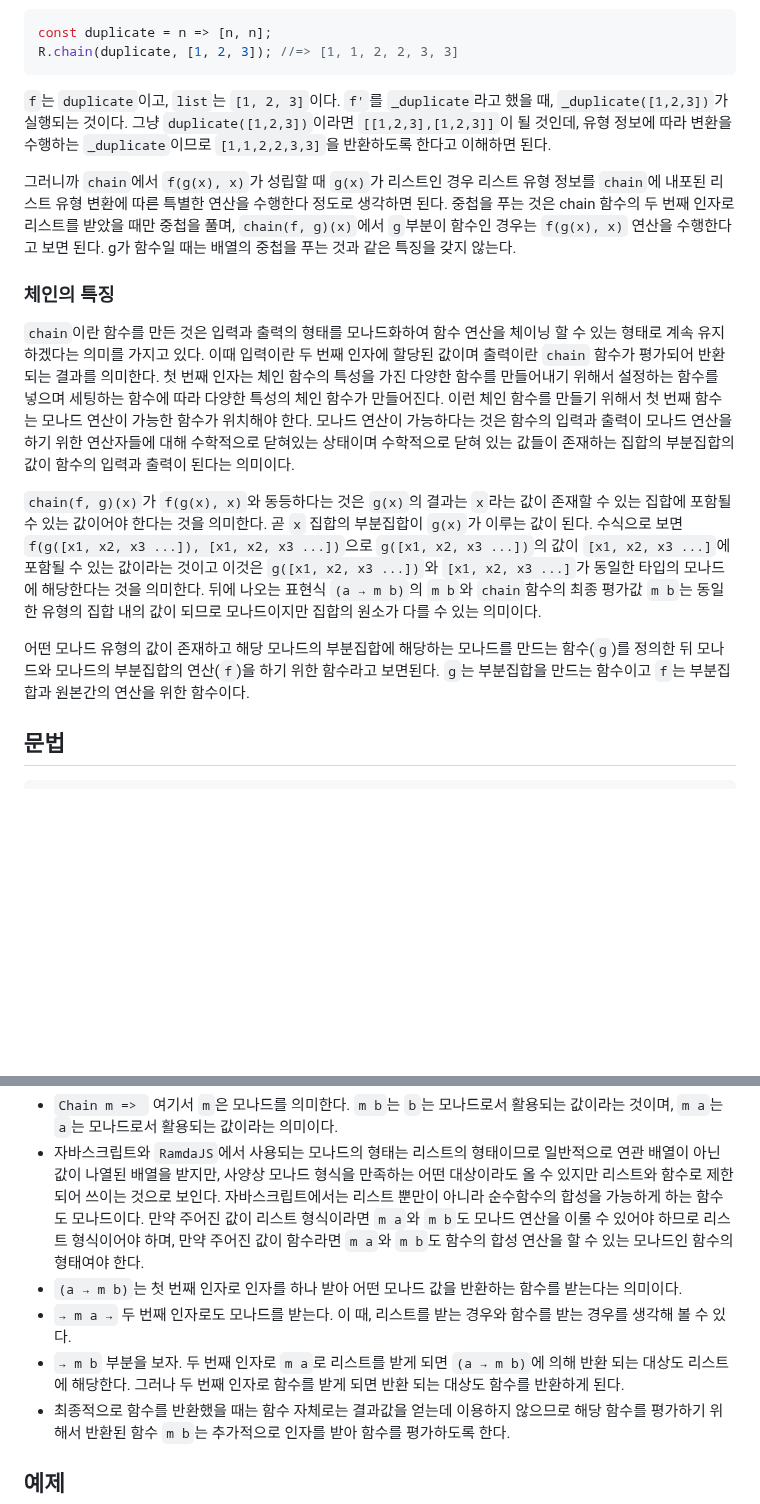
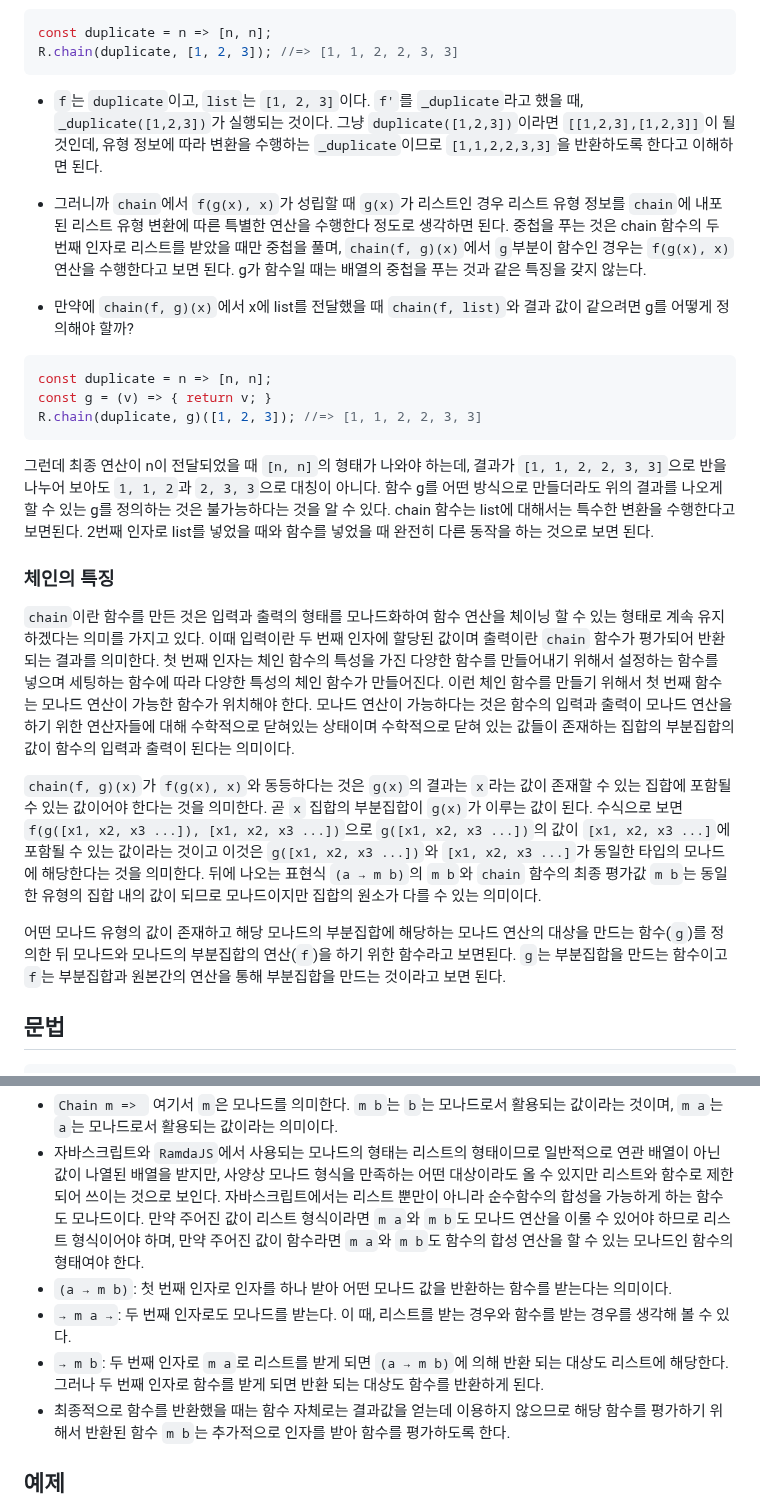
Before and after one commit to N0FreeLunch/Javascript-Development-Note, a Markdown page: FuntionalProgramming/RamdaJS/chain.md, 2 parts joined by grey strips. GitHub-like rendering; blank space fills up the shorter version.

````diff
--- a/FuntionalProgramming/RamdaJS/chain.md
+++ b/FuntionalProgramming/RamdaJS/chain.md
@@ -37,17 +37,27 @@ const duplicate = n => [n, n];
 R.chain(duplicate, [1, 2, 3]); //=> [1, 1, 2, 2, 3, 3]
 ```
 
-`f`는 `duplicate`이고, `list`는 `[1, 2, 3]`이다. `f'`를 `_duplicate`라고 했을 때, `_duplicate([1,2,3])`가 실행되는 것이다. 그냥 `duplicate([1,2,3])`이라면 `[[1,2,3],[1,2,3]]`이 될 것인데, 유형 정보에 따라 변환을 수행하는 `_duplicate`이므로 `[1,1,2,2,3,3]`을 반환하도록 한다고 이해하면 된다.
+- `f`는 `duplicate`이고, `list`는 `[1, 2, 3]`이다. `f'`를 `_duplicate`라고 했을 때, `_duplicate([1,2,3])`가 실행되는 것이다. 그냥 `duplicate([1,2,3])`이라면 `[[1,2,3],[1,2,3]]`이 될 것인데, 유형 정보에 따라 변환을 수행하는 `_duplicate`이므로 `[1,1,2,2,3,3]`을 반환하도록 한다고 이해하면 된다.
 
-그러니까 `chain`에서 `f(g(x), x)`가 성립할 때 `g(x)`가 리스트인 경우 리스트 유형 정보를 `chain`에 내포된 리스트 유형 변환에 따른 특별한 연산을 수행한다 정도로 생각하면 된다. 중첩을 푸는 것은 chain 함수의 두 번째 인자로 리스트를 받았을 때만 중첩을 풀며, `chain(f, g)(x)`에서 `g`부분이 함수인 경우는 `f(g(x), x)` 연산을 수행한다고 보면 된다. g가 함수일 때는 배열의 중첩을 푸는 것과 같은 특징을 갖지 않는다.
+- 그러니까 `chain`에서 `f(g(x), x)`가 성립할 때 `g(x)`가 리스트인 경우 리스트 유형 정보를 `chain`에 내포된 리스트 유형 변환에 따른 특별한 연산을 수행한다 정도로 생각하면 된다. 중첩을 푸는 것은 chain 함수의 두 번째 인자로 리스트를 받았을 때만 중첩을 풀며, `chain(f, g)(x)`에서 `g`부분이 함수인 경우는 `f(g(x), x)` 연산을 수행한다고 보면 된다. g가 함수일 때는 배열의 중첩을 푸는 것과 같은 특징을 갖지 않는다.
+
+- 만약에 `chain(f, g)(x)`에서 x에 list를 전달했을 때 `chain(f, list)`와 결과 값이 같으려면 g를 어떻게 정의해야 할까?
+
+```js
+const duplicate = n => [n, n];
+const g = (v) => { return v; }
+R.chain(duplicate, g)([1, 2, 3]); //=> [1, 1, 2, 2, 3, 3]
+```
+
+그런데 최종 연산이 n이 전달되었을 때 `[n, n]`의 형태가 나와야 하는데, 결과가 `[1, 1, 2, 2, 3, 3]`으로 반을 나누어 보아도 `1, 1, 2`과 `2, 3, 3`으로 대칭이 아니다. 함수 g를 어떤 방식으로 만들더라도 위의 결과를 나오게 할 수 있는 g를 정의하는 것은 불가능하다는 것을 알 수 있다. chain 함수는 list에 대해서는 특수한 변환을 수행한다고 보면된다. 2번째 인자로 list를 넣었을 때와 함수를 넣었을 때 완전히 다른 동작을 하는 것으로 보면 된다.
 
 ### 체인의 특징
 
 `chain`이란 함수를 만든 것은 입력과 출력의 형태를 모나드화하여 함수 연산을 체이닝 할 수 있는 형태로 계속 유지하겠다는 의미를 가지고 있다. 이때 입력이란 두 번째 인자에 할당된 값이며 출력이란 `chain` 함수가 평가되어 반환되는 결과를 의미한다. 첫 번째 인자는 체인 함수의 특성을 가진 다양한 함수를 만들어내기 위해서 설정하는 함수를 넣으며 세팅하는 함수에 따라 다양한 특성의 체인 함수가 만들어진다. 이런 체인 함수를 만들기 위해서 첫 번째 함수는 모나드 연산이 가능한 함수가 위치해야 한다. 모나드 연산이 가능하다는 것은 함수의 입력과 출력이 모나드 연산을 하기 위한 연산자들에 대해 수학적으로 닫혀있는 상태이며 수학적으로 닫혀 있는 값들이 존재하는 집합의 부분집합의 값이 함수의 입력과 출력이 된다는 의미이다.
 
-`chain(f, g)(x)`가 `f(g(x), x)`와 동등하다는 것은 `g(x)`의 결과는 `x`라는 값이 존재할 수 있는 집합에 포함될 수 있는 값이어야 한다는 것을 의미한다. 곧 `x` 집합의 부분집합이 `g(x)`가 이루는 값이 된다. 수식으로 보면 `f(g([x1, x2, x3 ...]), [x1, x2, x3 ...])`으로 `g([x1, x2, x3 ...])`의 값이 `[x1, x2, x3 ...]`에 포함될 수 있는 값이라는 것이고 이것은 `g([x1, x2, x3 ...])`와 `[x1, x2, x3 ...]`가 동일한 타입의 모나드에 해당한다는 것을 의미한다. 뒤에 나오는 표현식 `(a → m b)`의 `m b`와 `chain`함수의 최종 평가값 `m b`는 동일한 유형의 집합 내의 값이 되므로 모나드이지만 집합의 원소가 다를 수 있는 의미이다.
+`chain(f, g)(x)`가 `f(g(x), x)`와 동등하다는 것은 `g(x)`의 결과는 `x`라는 값이 존재할 수 있는 집합에 포함될 수 있는 값이어야 한다는 것을 의미한다. 곧 `x` 집합의 부분집합이 `g(x)`가 이루는 값이 된다. 수식으로 보면 `f(g([x1, x2, x3 ...]), [x1, x2, x3 ...])`으로 `g([x1, x2, x3 ...])`의 값이 `[x1, x2, x3 ...]`에 포함될 수 있는 값이라는 것이고 이것은 `g([x1, x2, x3 ...])`와 `[x1, x2, x3 ...]`가 동일한 타입의 모나드에 해당한다는 것을 의미한다. 뒤에 나오는 표현식 `(a → m b)`의 `m b`와 `chain` 함수의 최종 평가값 `m b`는 동일한 유형의 집합 내의 값이 되므로 모나드이지만 집합의 원소가 다를 수 있는 의미이다.
 
-어떤 모나드 유형의 값이 존재하고 해당 모나드의 부분집합에 해당하는 모나드를 만드는 함수(`g`)를 정의한 뒤 모나드와 모나드의 부분집합의 연산(`f`)을 하기 위한 함수라고 보면된다. `g`는 부분집합을 만드는 함수이고 `f`는 부분집합과 원본간의 연산을 위한 함수이다.
+어떤 모나드 유형의 값이 존재하고 해당 모나드의 부분집합에 해당하는 모나드 연산의 대상을 만드는 함수(`g`)를 정의한 뒤 모나드와 모나드의 부분집합의 연산(`f`)을 하기 위한 함수라고 보면된다. `g`는 부분집합을 만드는 함수이고 `f`는 부분집합과 원본간의 연산을 통해 부분집합을 만드는 것이라고 보면 된다.
 
 ## 문법
 
@@ -70,9 +80,9 @@ Chain m => (a → m b) → m a → m b
 
 - `Chain m => ` 여기서 `m`은 모나드를 의미한다. `m b`는 `b`는 모나드로서 활용되는 값이라는 것이며, `m a`는 `a`는 모나드로서 활용되는 값이라는 의미이다.
 - 자바스크립트와 `RamdaJS`에서 사용되는 모나드의 형태는 리스트의 형태이므로 일반적으로 연관 배열이 아닌 값이 나열된 배열을 받지만, 사양상 모나드 형식을 만족하는 어떤 대상이라도 올 수 있지만 리스트와 함수로 제한되어 쓰이는 것으로 보인다. 자바스크립트에서는 리스트 뿐만이 아니라 순수함수의 합성을 가능하게 하는 함수도 모나드이다. 만약 주어진 값이 리스트 형식이라면 `m a`와 `m b`도 모나드 연산을 이룰 수 있어야 하므로 리스트 형식이어야 하며, 만약 주어진 값이 함수라면 `m a`와 `m b`도 함수의 합성 연산을 할 수 있는 모나드인 함수의 형태여야 한다.
-- `(a → m b)`는 첫 번째 인자로 인자를 하나 받아 어떤 모나드 값을 반환하는 함수를 받는다는 의미이다.
-- `→ m a →` 두 번째 인자로도 모나드를 받는다. 이 때, 리스트를 받는 경우와 함수를 받는 경우를 생각해 볼 수 있다.
-- `→ m b` 부분을 보자. 두 번째 인자로 `m a`로 리스트를 받게 되면 `(a → m b)`에 의해 반환 되는 대상도 리스트에 해당한다. 그러나 두 번째 인자로 함수를 받게 되면 반환 되는 대상도 함수를 반환하게 된다.
+- `(a → m b)`: 첫 번째 인자로 인자를 하나 받아 어떤 모나드 값을 반환하는 함수를 받는다는 의미이다.
+- `→ m a →`: 두 번째 인자로도 모나드를 받는다. 이 때, 리스트를 받는 경우와 함수를 받는 경우를 생각해 볼 수 있다.
+- `→ m b`: 두 번째 인자로 `m a`로 리스트를 받게 되면 `(a → m b)`에 의해 반환 되는 대상도 리스트에 해당한다. 그러나 두 번째 인자로 함수를 받게 되면 반환 되는 대상도 함수를 반환하게 된다.
 - 최종적으로 함수를 반환했을 때는 함수 자체로는 결과값을 얻는데 이용하지 않으므로 해당 함수를 평가하기 위해서 반환된 함수 `m b`는 추가적으로 인자를 받아 함수를 평가하도록 한다.
 
 ## 예제
````
Also changed, not shown: other parts of FuntionalProgramming/RamdaJS/chain.md (+5 -2 lines).
